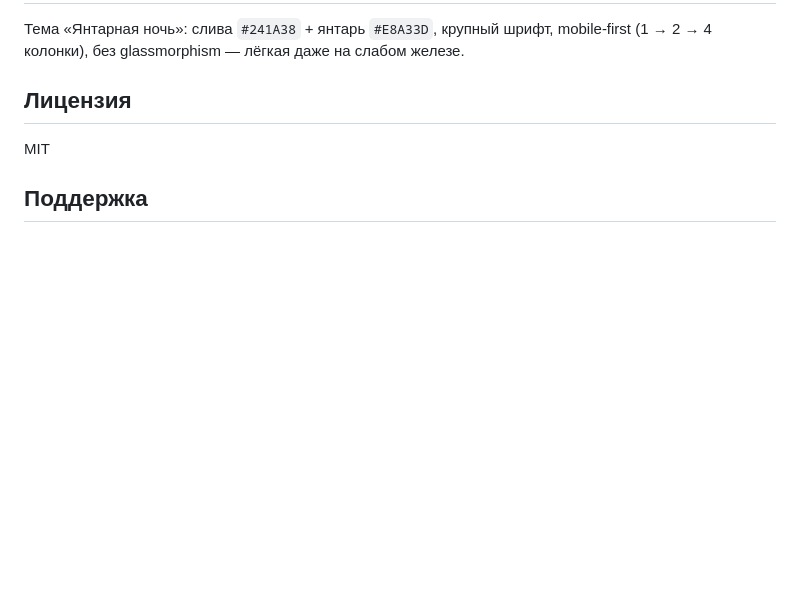
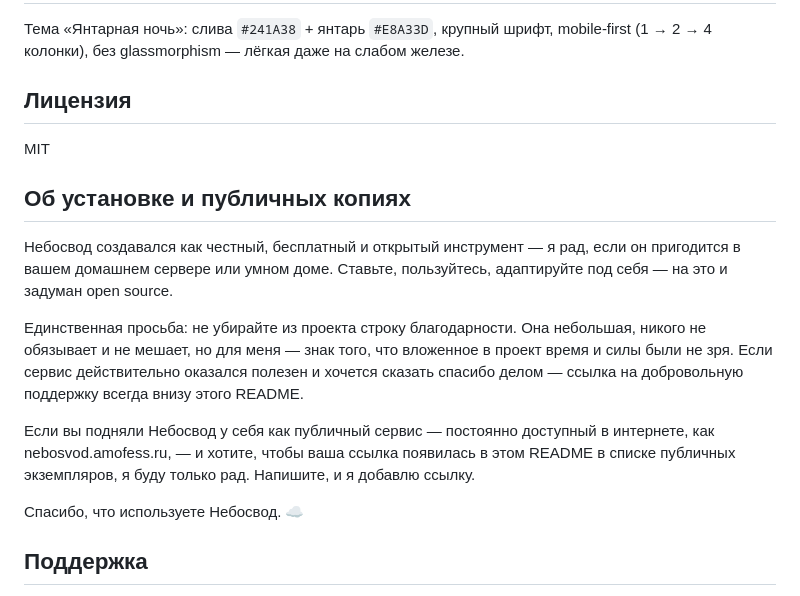
Before and after one commit to AmoFess/nebosvod, a Markdown page: README.md, the part around the change. GitHub-like rendering; blank space fills up the shorter version.

Commit message:
Небосвод: раздел об установке и публичных копиях (разрешение + просьба о благодарности)

```diff
--- a/README.md
+++ b/README.md
@@ -77,6 +77,16 @@ ID города можно получить через `/api/geocode?q=Моск
 
 MIT
 
+## Об установке и публичных копиях
+
+Небосвод создавался как честный, бесплатный и открытый инструмент — я рад, если он пригодится в вашем домашнем сервере или умном доме. Ставьте, пользуйтесь, адаптируйте под себя — на это и задуман open source.
+
+Единственная просьба: не убирайте из проекта строку благодарности. Она небольшая, никого не обязывает и не мешает, но для меня — знак того, что вложенное в проект время и силы были не зря. Если сервис действительно оказался полезен и хочется сказать спасибо делом — ссылка на добровольную поддержку всегда внизу этого README.
+
+Если вы подняли Небосвод у себя как публичный сервис — постоянно доступный в интернете, как nebosvod.amofess.ru, — и хотите, чтобы ваша ссылка появилась в этом README в списке публичных экземпляров, я буду только рад. Напишите, и я добавлю ссылку.
+
+Спасибо, что используете Небосвод. ☁️
+
 ## Поддержка
 
 Проект бесплатный и открытый — таким он и останется. Если он пригодился и хочется сказать спасибо делом, можно поддержать авторов добровольным переводом. Никаких обязательств: сумма — по желанию, а каждая поддержка идёт на развитие проектов и их инфраструктуру.
```
